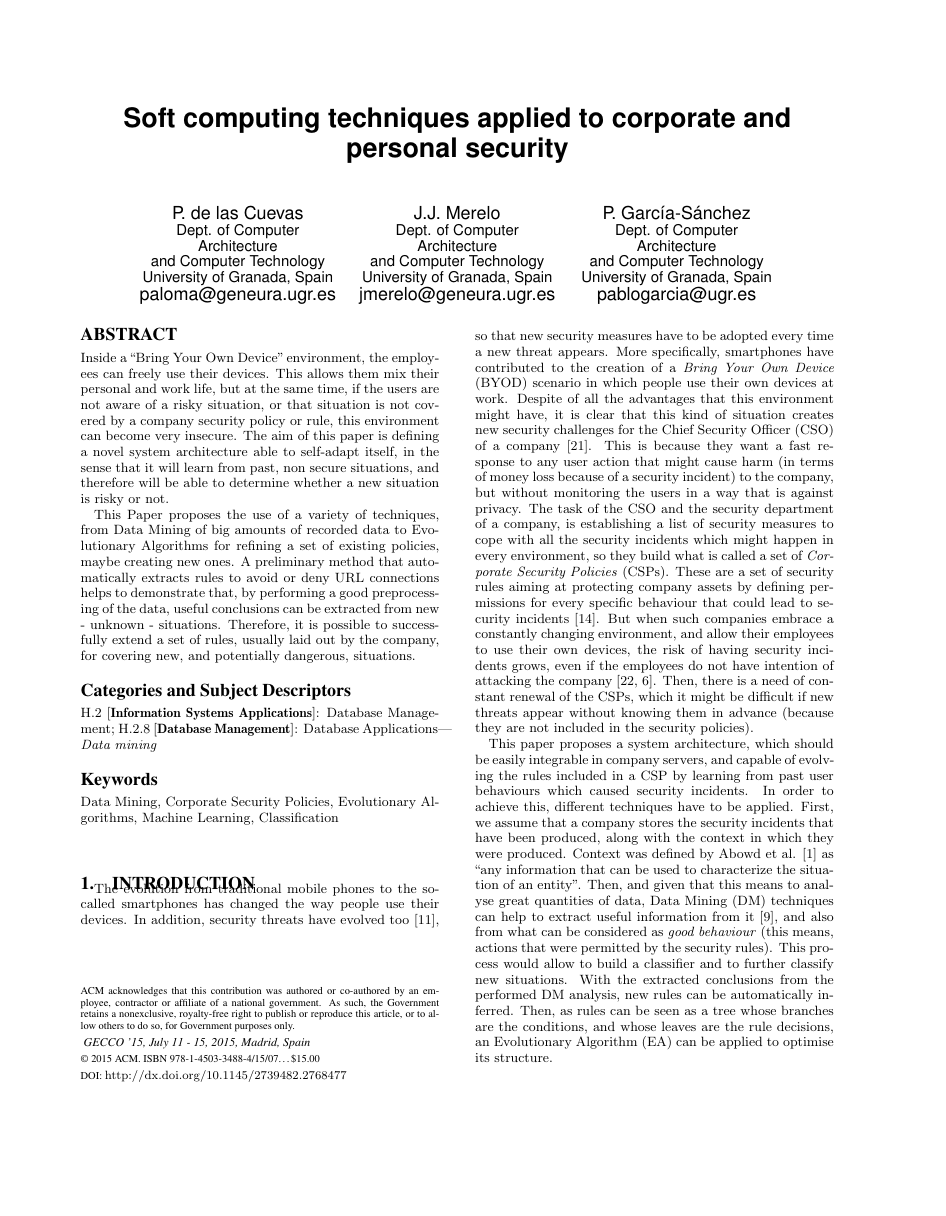
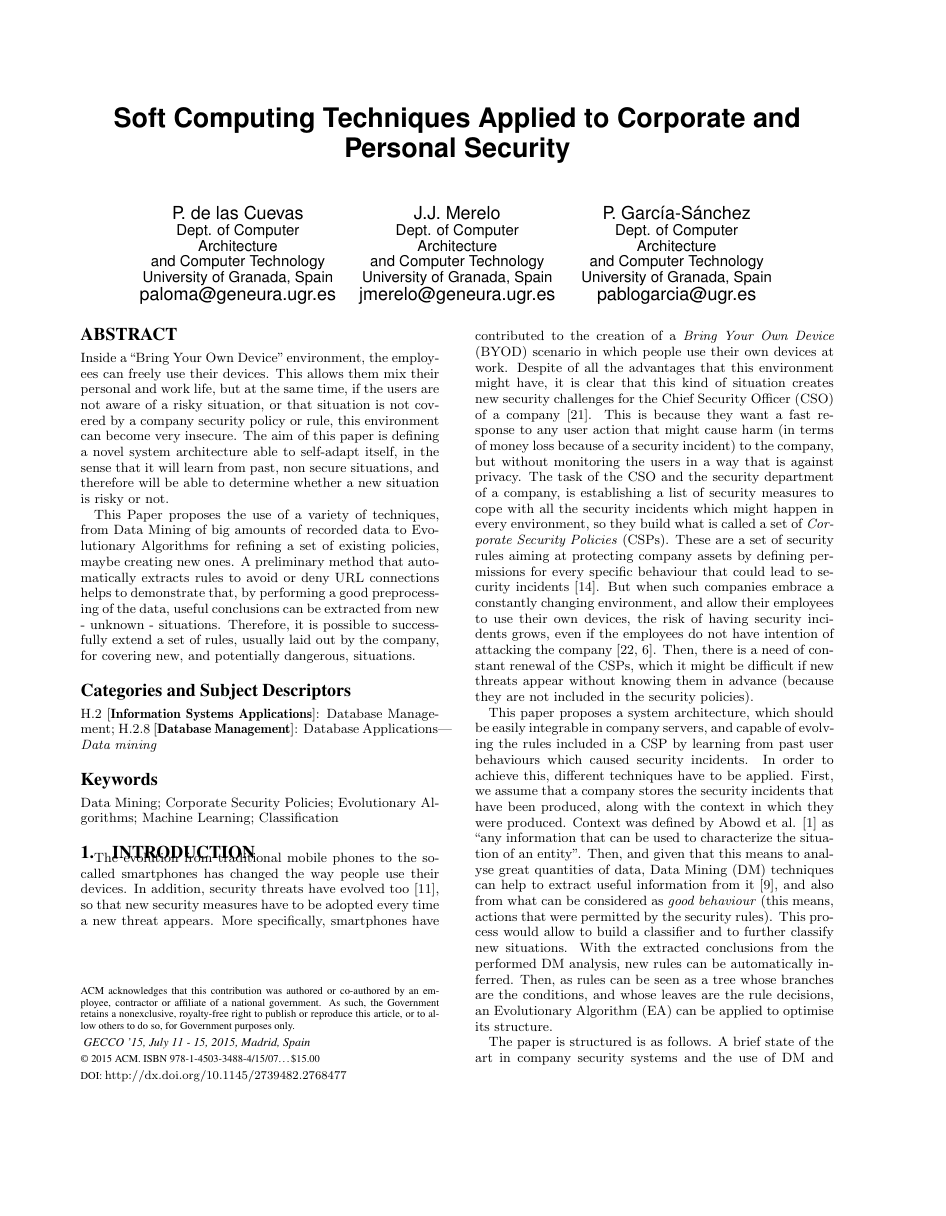
Before and after one commit to geneura-papers/2015-GECCO, a LaTeX paper (Student Workshop/sc_sec.tex): page 1 of 4. Compiled offline with pdfLaTeX; the source files are stored in an older character set and shown here as Unicode.

Commit message:
Final version sent to sheridan

```diff
--- a/Student Workshop/sc_sec.tex
+++ b/Student Workshop/sc_sec.tex
@@ -2,6 +2,14 @@
 \usepackage[latin1]{inputenc}
 \usepackage{graphicx}
 \usepackage{url}
+
+% Set letter paper size:
+\setlength{\paperheight}{11in}
+\setlength{\paperwidth}{8.5in}
+\usepackage[
+  pass,% keep layout unchanged
+  % showframe,% show the layout
+]{geometry}
 
 \setcopyright{othergov}
 \conferenceinfo{GECCO '15,}{July 11 - 15, 2015, Madrid, Spain}
@@ -17,7 +25,7 @@
 \clubpenalty=10000
 \widowpenalty = 10000
 
-\title{Soft computing techniques applied to corporate and personal security}
+\title{Soft Computing Techniques Applied to Corporate and Personal Security}
 
 \numberofauthors{3}
 \author{
@@ -79,7 +87,7 @@ dangerous, situations. % <- why is possible
 
 \terms{Security, Algorithms}
 
-\keywords{Data Mining, Corporate Security Policies, Evolutionary Algorithms, Machine Learning, Classification}\\\\
+\keywords{Data Mining; Corporate Security Policies; Evolutionary Algorithms; Machine Learning;  Classification}
 
 %
 %%%%%%%%%%%%%%%%%%%%%%%%%%%%%%% INTRODUCTION %%%%%%%%%%%%%%%%%%%%%%%%%%%%%%%
```
